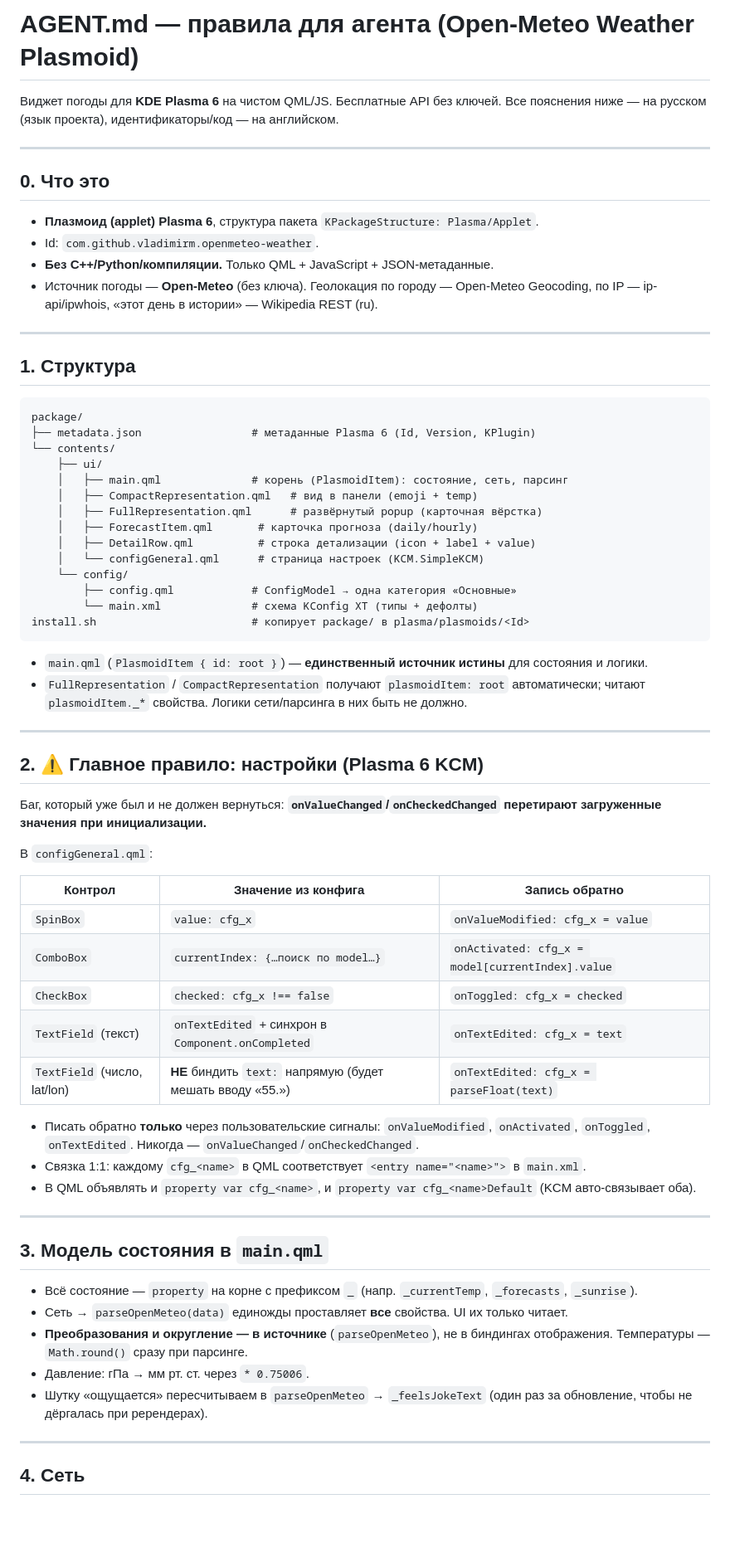
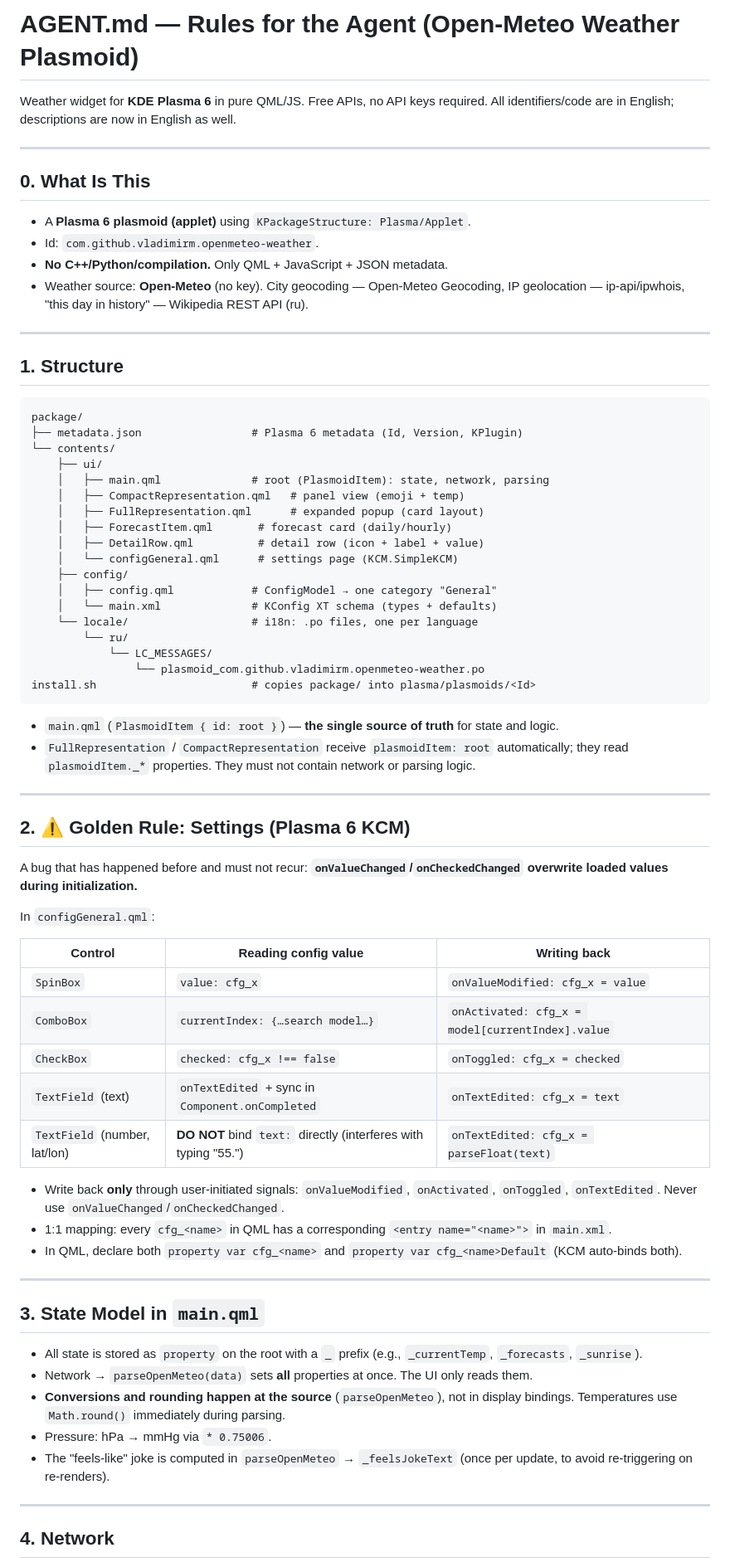
Before and after one commit to wsgoggway/Weather-plasmoid, a Markdown page: AGENT.md, the part around one of its changes. Shown at 83% size. Rendered like a GitHub page; blank space fills up the shorter version.

````diff
--- a/AGENT.md
+++ b/AGENT.md
@@ -1,72 +1,76 @@
-# AGENT.md — правила для агента (Open-Meteo Weather Plasmoid)
+# AGENT.md — Rules for the Agent (Open-Meteo Weather Plasmoid)
 
-Виджет погоды для **KDE Plasma 6** на чистом QML/JS. Бесплатные API без ключей.
-Все пояснения ниже — на русском (язык проекта), идентификаторы/код — на английском.
+Weather widget for **KDE Plasma 6** in pure QML/JS. Free APIs, no API keys required.
+All identifiers/code are in English; descriptions are now in English as well.
 
 ---
 
-## 0. Что это
+## 0. What Is This
 
-- **Плазмоид (applet) Plasma 6**, структура пакета `KPackageStructure: Plasma/Applet`.
+- A **Plasma 6 plasmoid (applet)** using `KPackageStructure: Plasma/Applet`.
 - Id: `com.github.vladimirm.openmeteo-weather`.
-- **Без C++/Python/компиляции.** Только QML + JavaScript + JSON-метаданные.
-- Источник погоды — **Open-Meteo** (без ключа). Геолокация по городу — Open-Meteo Geocoding, по IP — ip-api/ipwhois, «этот день в истории» — Wikipedia REST (ru).
+- **No C++/Python/compilation.** Only QML + JavaScript + JSON metadata.
+- Weather source: **Open-Meteo** (no key). City geocoding — Open-Meteo Geocoding, IP geolocation — ip-api/ipwhois, "this day in history" — Wikipedia REST API (ru).
 
 ---
 
-## 1. Структура
+## 1. Structure
 
 ```
 package/
-├── metadata.json                 # метаданные Plasma 6 (Id, Version, KPlugin)
+├── metadata.json                 # Plasma 6 metadata (Id, Version, KPlugin)
 └── contents/
     ├── ui/
-    │   ├── main.qml              # корень (PlasmoidItem): состояние, сеть, парсинг
-    │   ├── CompactRepresentation.qml   # вид в панели (emoji + temp)
-    │   ├── FullRepresentation.qml      # развёрнутый popup (карточная вёрстка)
-    │   ├── ForecastItem.qml       # карточка прогноза (daily/hourly)
-    │   ├── DetailRow.qml          # строка детализации (icon + label + value)
-    │   └── configGeneral.qml      # страница настроек (KCM.SimpleKCM)
-    └── config/
-        ├── config.qml            # ConfigModel → одна категория «Основные»
-        └── main.xml              # схема KConfig XT (типы + дефолты)
-install.sh                        # копирует package/ в plasma/plasmoids/<Id>
+    │   ├── main.qml              # root (PlasmoidItem): state, network, parsing
+    │   ├── CompactRepresentation.qml   # panel view (emoji + temp)
+    │   ├── FullRepresentation.qml      # expanded popup (card layout)
+    │   ├── ForecastItem.qml       # forecast card (daily/hourly)
+    │   ├── DetailRow.qml          # detail row (icon + label + value)
+    │   └── configGeneral.qml      # settings page (KCM.SimpleKCM)
+    ├── config/
+    │   ├── config.qml            # ConfigModel → one category "General"
+    │   └── main.xml              # KConfig XT schema (types + defaults)
+    └── locale/                   # i18n: .po files, one per language
+        └── ru/
+            └── LC_MESSAGES/
+                └── plasmoid_com.github.vladimirm.openmeteo-weather.po
+install.sh                        # copies package/ into plasma/plasmoids/<Id>
 ```
 
-- `main.qml` (`PlasmoidItem { id: root }`) — **единственный источник истины** для состояния и логики.
-- `FullRepresentation` / `CompactRepresentation` получают `plasmoidItem: root` автоматически; читают `plasmoidItem._*` свойства. Логики сети/парсинга в них быть не должно.
+- `main.qml` (`PlasmoidItem { id: root }`) — **the single source of truth** for state and logic.
+- `FullRepresentation` / `CompactRepresentation` receive `plasmoidItem: root` automatically; they read `plasmoidItem._*` properties. They must not contain network or parsing logic.
 
 ---
 
-## 2. ⚠️ Главное правило: настройки (Plasma 6 KCM)
+## 2. ⚠️ Golden Rule: Settings (Plasma 6 KCM)
 
-Баг, который уже был и не должен вернуться: **`onValueChanged`/`onCheckedChanged` перетирают загруженные значения при инициализации.**
+A bug that has happened before and must not recur: **`onValueChanged`/`onCheckedChanged` overwrite loaded values during initialization.**
 
-В `configGeneral.qml`:
+In `configGeneral.qml`:
 
-| Контрол | Значение из конфига | Запись обратно |
+| Control | Reading config value | Writing back |
 |---|---|---|
 | `SpinBox` | `value: cfg_x` | `onValueModified: cfg_x = value` |
-| `ComboBox` | `currentIndex: {…поиск по model…}` | `onActivated: cfg_x = model[currentIndex].value` |
+| `ComboBox` | `currentIndex: {…search model…}` | `onActivated: cfg_x = model[currentIndex].value` |
 | `CheckBox` | `checked: cfg_x !== false` | `onToggled: cfg_x = checked` |
-| `TextField` (текст) | `onTextEdited` + синхрон в `Component.onCompleted` | `onTextEdited: cfg_x = text` |
-| `TextField` (число, lat/lon) | **НЕ** биндить `text:` напрямую (будет мешать вводу «55.») | `onTextEdited: cfg_x = parseFloat(text)` |
+| `TextField` (text) | `onTextEdited` + sync in `Component.onCompleted` | `onTextEdited: cfg_x = text` |
+| `TextField` (number, lat/lon) | **DO NOT** bind `text:` directly (interferes with typing "55.") | `onTextEdited: cfg_x = parseFloat(text)` |
 
-- Писать обратно **только** через пользовательские сигналы: `onValueModified`, `onActivated`, `onToggled`, `onTextEdited`. Никогда — `onValueChanged`/`onCheckedChanged`.
-- Связка 1:1: каждому `cfg_<name>` в QML соответствует `<entry name="<name>">` в `main.xml`.
-- В QML объявлять и `property var cfg_<name>`, и `property var cfg_<name>Default` (KCM авто-связывает оба).
+- Write back **only** through user-initiated signals: `onValueModified`, `onActivated`, `onToggled`, `onTextEdited`. Never use `onValueChanged`/`onCheckedChanged`.
+- 1:1 mapping: every `cfg_<name>` in QML has a corresponding `<entry name="<name>">` in `main.xml`.
+- In QML, declare both `property var cfg_<name>` and `property var cfg_<name>Default` (KCM auto-binds both).
 
 ---
 
-## 3. Модель состояния в `main.qml`
+## 3. State Model in `main.qml`
 
-- Всё состояние — `property` на корне с префиксом `_` (напр. `_currentTemp`, `_forecasts`, `_sunrise`).
-- Сеть → `parseOpenMeteo(data)` единожды проставляет **все** свойства. UI их только читает.
-- **Преобразования и округление — в источнике** (`parseOpenMeteo`), не в биндингах отображения. Температуры — `Math.round()` сразу при парсинге.
-- Давление: гПа → мм рт. ст. через `* 0.75006`.
-- Шутку «ощущается» пересчитываем в `parseOpenMeteo` → `_feelsJokeText` (один раз за обновление, чтобы не дёргалась при ререндерах).
+- All state is stored as `property` on the root with a `_` prefix (e.g., `_currentTemp`, `_forecasts`, `_sunrise`).
+- Network → `parseOpenMeteo(data)` sets **all** properties at once. The UI only reads them.
+- **Conversions and rounding happen at the source** (`parseOpenMeteo`), not in display bindings. Temperatures use `Math.round()` immediately during parsing.
+- Pressure: hPa → mmHg via `* 0.75006`.
+- The "feels-like" joke is computed in `parseOpenMeteo` → `_feelsJokeText` (once per update, to avoid re-triggering on re-renders).
 
 ---
 
-## 4. Сеть
+## 4. Network
 
````
Also changed, not shown: other parts of AGENT.md (+207 -99 lines).
